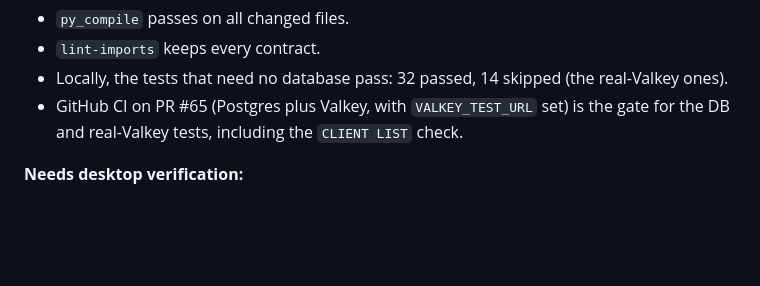
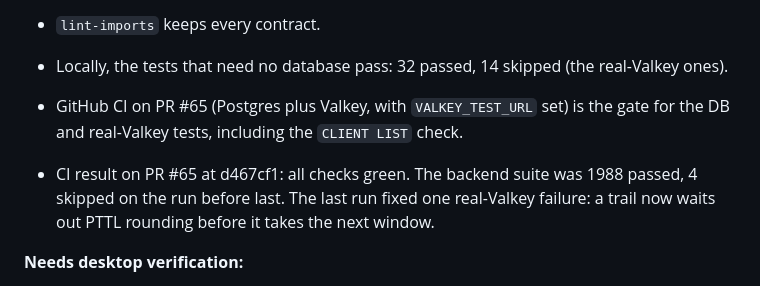
Before and after one commit to hsmith-dev/Lorekeeper.quest, a Markdown page: _bmad-output/implementation-artifacts/spec-e0-jobs-6-pubsub-and-sse.md, the part around the change. Rendered like a GitHub page; blank space fills up the shorter version.

Commit message:
E0-Jobs.6 spec: final CI result
Co-Authored-By: Claude Opus 5.5 <noreply@anthropic.com>
Claude-Session: https://claude.ai/code/session_017fHFDg8qzK1xh593WLzE65

```diff
--- a/_bmad-output/implementation-artifacts/spec-e0-jobs-6-pubsub-and-sse.md
+++ b/_bmad-output/implementation-artifacts/spec-e0-jobs-6-pubsub-and-sse.md
@@ -183,6 +183,8 @@ Status: done
 - Locally, the tests that need no database pass: 32 passed, 14 skipped (the real-Valkey ones).
 - GitHub CI on PR #65 (Postgres plus Valkey, with `VALKEY_TEST_URL` set) is the gate for the DB and real-Valkey tests, including the `CLIENT LIST` check.
 
+- CI result on PR #65 at d467cf1: all checks green. The backend suite was 1988 passed, 4 skipped on the run before last. The last run fixed one real-Valkey failure: a trail now waits out PTTL rounding before it takes the next window.
+
 **Needs desktop verification:**
 - **Buffering behind nginx.** Run `curl -N -H "Authorization: Bearer <t>" https://<host>/api/<stream route>`. You should see `event: ping` within 15 s, and each event as soon as it is published. Check that the response carries `X-Accel-Buffering: no`. The location for each stream route needs `proxy_buffering off` and `proxy_read_timeout 1h`. Do this when E0-Jobs.7 or E0-Access.11 adds the first real stream route.
 - **Long-lived connections.** Hold a stream open through nginx for at least 30 minutes. Pings should keep arriving, with no nginx 504 and no cut after 60 s idle.
```
